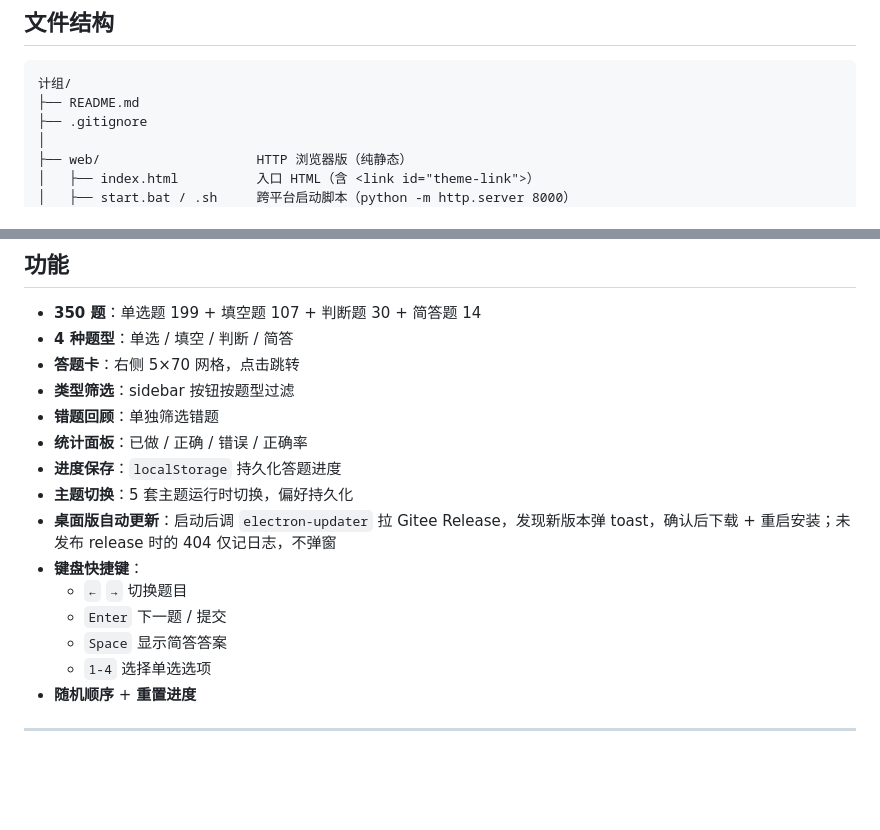
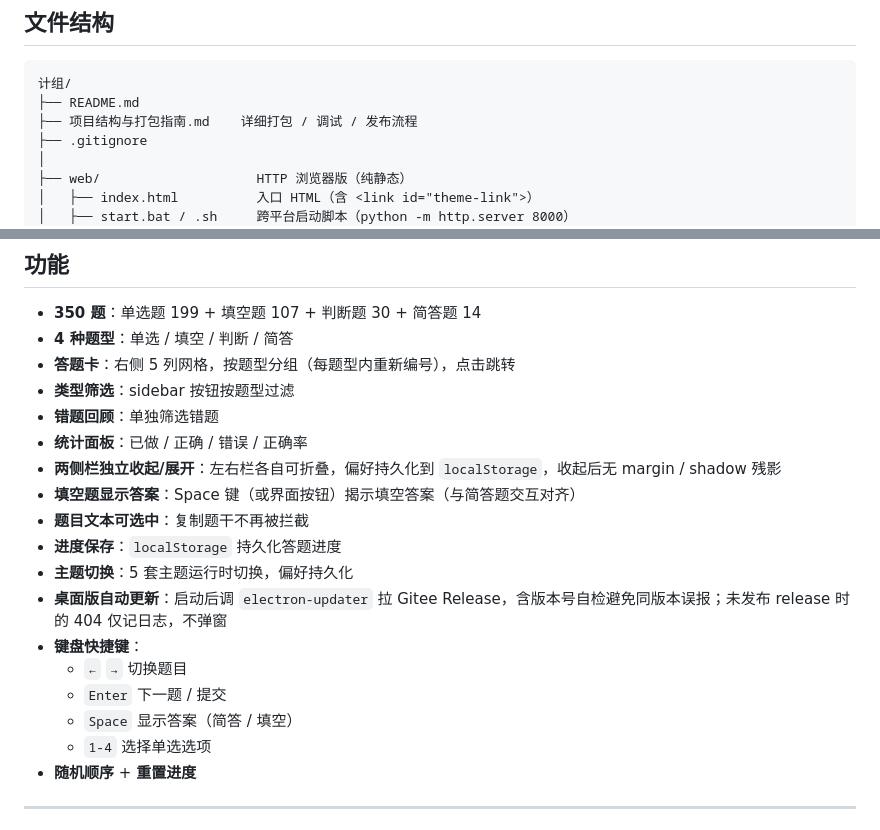
Before and after one commit to lianjishu/common-quiz-shell, a Markdown page: README.md, 2 parts joined by grey strips. GitHub-like rendering; blank space fills up the shorter version.

````diff
--- a/README.md
+++ b/README.md
@@ -77,6 +77,7 @@ GITEE_TOKEN=xxx npm run release
 ```
 计组/
 ├── README.md
+├── 项目结构与打包指南.md    详细打包 / 调试 / 发布流程
 ├── .gitignore
 │
 ├── web/                    HTTP 浏览器版（纯静态）
@@ -132,17 +133,20 @@ GITEE_TOKEN=xxx npm run release
 
 - **350 题**：单选题 199 + 填空题 107 + 判断题 30 + 简答题 14
 - **4 种题型**：单选 / 填空 / 判断 / 简答
-- **答题卡**：右侧 5×70 网格，点击跳转
+- **答题卡**：右侧 5 列网格，按题型分组（每题型内重新编号），点击跳转
 - **类型筛选**：sidebar 按钮按题型过滤
 - **错题回顾**：单独筛选错题
 - **统计面板**：已做 / 正确 / 错误 / 正确率
+- **两侧栏独立收起/展开**：左右栏各自可折叠，偏好持久化到 `localStorage`，收起后无 margin / shadow 残影
+- **填空题显示答案**：Space 键（或界面按钮）揭示填空答案（与简答题交互对齐）
+- **题目文本可选中**：复制题干不再被拦截
 - **进度保存**：`localStorage` 持久化答题进度
 - **主题切换**：5 套主题运行时切换，偏好持久化
-- **桌面版自动更新**：启动后调 `electron-updater` 拉 Gitee Release，发现新版本弹 toast，确认后下载 + 重启安装；未发布 release 时的 404 仅记日志，不弹窗
+- **桌面版自动更新**：启动后调 `electron-updater` 拉 Gitee Release，含版本号自检避免同版本误报；未发布 release 时的 404 仅记日志，不弹窗
 - **键盘快捷键**：
   - `←` `→` 切换题目
   - `Enter` 下一题 / 提交
-  - `Space` 显示简答答案
+  - `Space` 显示答案（简答 / 填空）
   - `1-4` 选择单选选项
 - **随机顺序** + **重置进度**
 
````
Also changed, not shown: other parts of README.md (+44 -18 lines).
